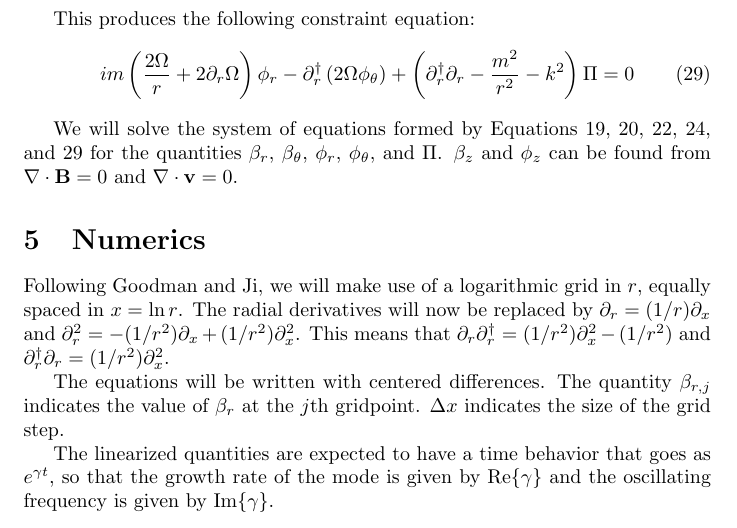
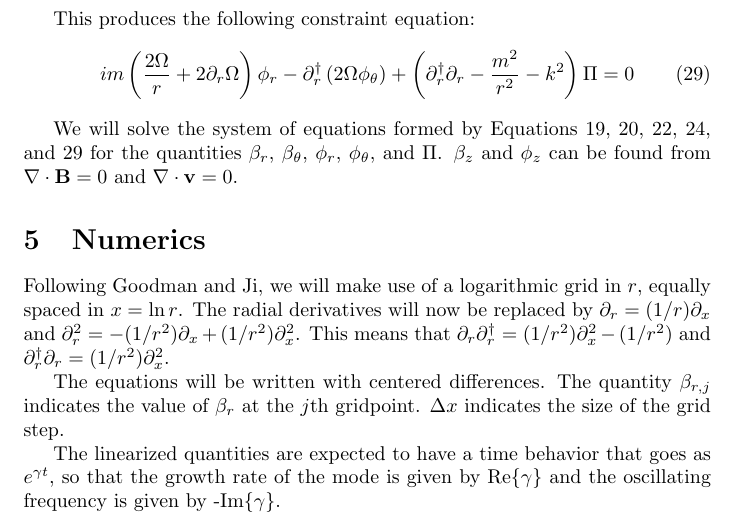
Before and after one commit to ahroach/globalcode, a LaTeX document (documentation/notes.tex): part of page 5 of 18, cut so that both start at the same text. Compiled offline with pdfLaTeX.

Commit message:
Fix sign error in oscillation frequency
Since typical convention is to write the time behavior as exp(-i\omega
t), where increasing time leads to decreasing phase, and since in the
calculations we use the time behavior exp(\gamma t), this means that
\gamma = -i\omega. So Real(\gamma) + i Imag(\gamma) = -i(Real(\omega)
+ i Imag(\omega)). So Real(\gamma) = Imag(\omega), and the growth rate
requires no sign change. But i Imag(\gamma) = -i Real(\omega), meaning
Imag(\gamma) = -Real(\Omega). So we have to make use of a minus sign
to get the correct sign for the oscillation frequency.

```diff
--- a/documentation/notes.tex
+++ b/documentation/notes.tex
@@ -197,7 +197,7 @@ Following Goodman and Ji, we will make use of a logarithmic grid in $r$, equally
 
 The equations will be written with centered differences.  The quantity $\beta_{r,j}$ indicates the value of $\beta_r$ at the $j$th gridpoint. $\Delta x$ indicates the size of the grid step.
 
-The linearized quantities are expected to have a time behavior that goes as $e^{\gamma t}$, so that the growth rate of the mode is given by $\mathrm{Re}\{\gamma\}$ and the oscillating frequency is given by $\mathrm{Im}\{\gamma\}$.
+The linearized quantities are expected to have a time behavior that goes as $e^{\gamma t}$, so that the growth rate of the mode is given by $\mathrm{Re}\{\gamma\}$ and the oscillating frequency is given by -$\mathrm{Im}\{\gamma\}$.
 
 The following finite difference equations are found:
 \begin{align}
```
